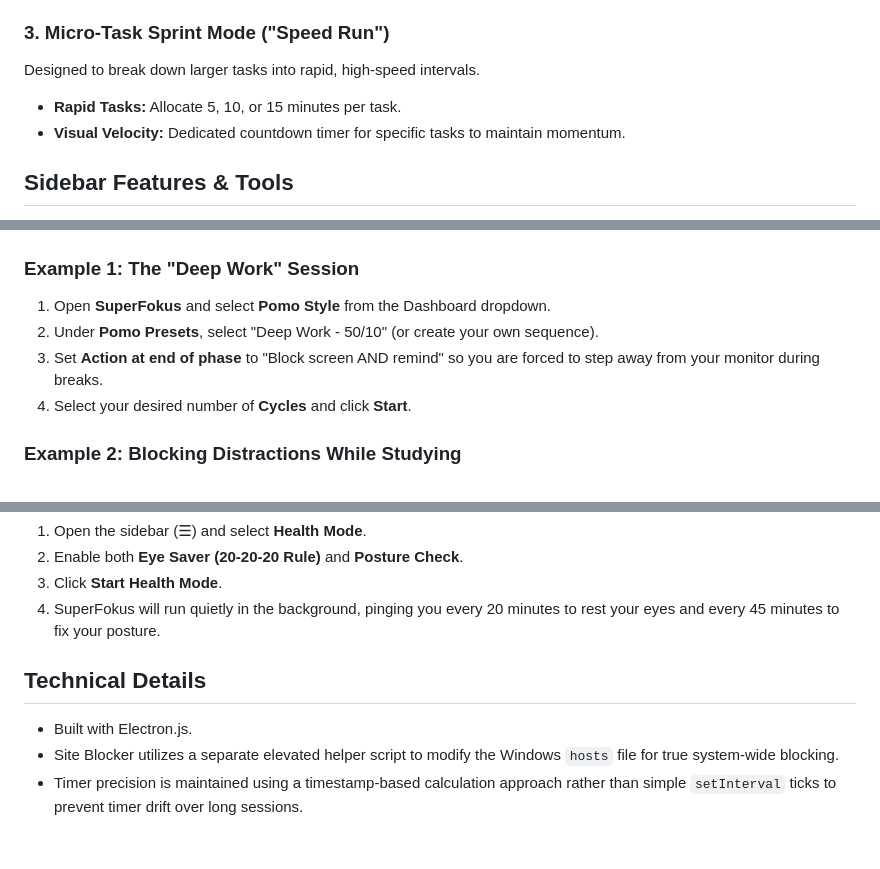
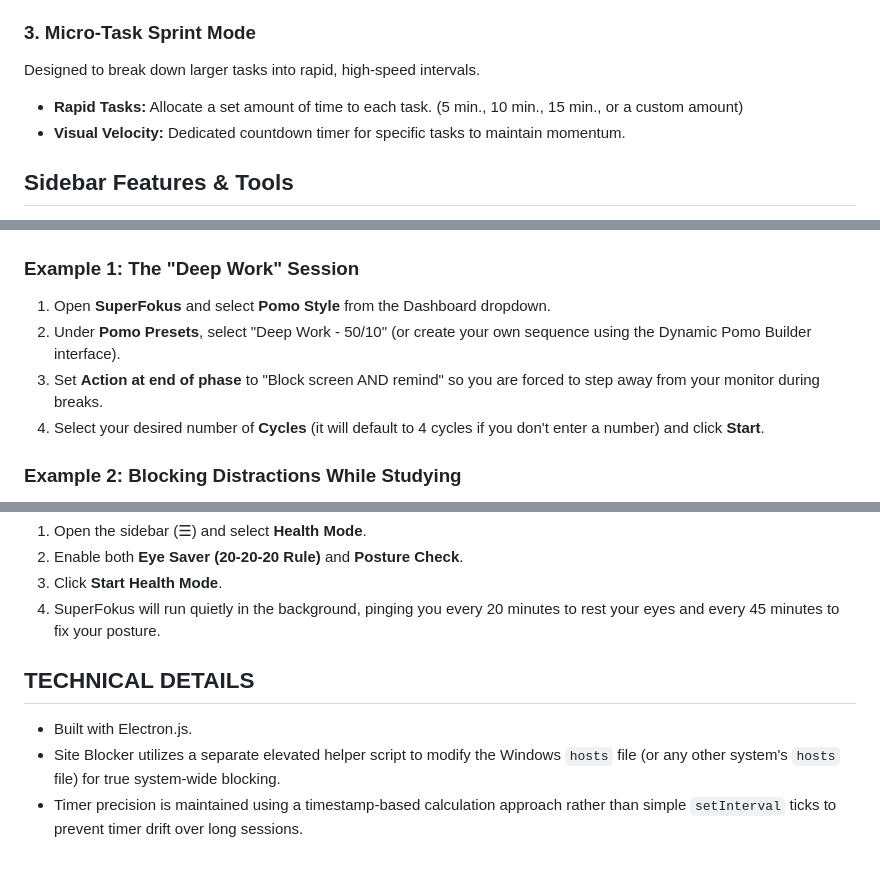
Before and after one commit to wallbuilder/SuperFokus, a Markdown page: README.md, 3 parts joined by grey strips. GitHub-like rendering.

Commit message:
Revise README for clarity and feature descriptions
Updated terminology for clarity and consistency in the README. Enhanced descriptions for features and usage examples.

```diff
--- a/README.md
+++ b/README.md
@@ -21,9 +21,9 @@ A structured time-management mode that balances work sessions with scheduled bre
 - **Auto-Start:** Optionally toggle auto-start for the next phase to keep your hands off the timer.
 - **Quick Pause:** Pause your work session or break at any time.
 
-### 3. Micro-Task Sprint Mode ("Speed Run")
+### 3. Micro-Task Sprint Mode
 Designed to break down larger tasks into rapid, high-speed intervals.
-- **Rapid Tasks:** Allocate 5, 10, or 15 minutes per task.
+- **Rapid Tasks:** Allocate a set amount of time to each task. (5 min., 10 min., 15 min., or a custom amount)
 - **Visual Velocity:** Dedicated countdown timer for specific tasks to maintain momentum.
 
 ## Sidebar Features & Tools
@@ -48,9 +48,9 @@ The SuperFokus sidebar provides quick access to powerful tools and analytics wit
 
 ### Example 1: The "Deep Work" Session
 1. Open **SuperFokus** and select **Pomo Style** from the Dashboard dropdown.
-2. Under **Pomo Presets**, select "Deep Work - 50/10" (or create your own sequence).
+2. Under **Pomo Presets**, select "Deep Work - 50/10" (or create your own sequence using the Dynamic Pomo Builder interface).
 3. Set **Action at end of phase** to "Block screen AND remind" so you are forced to step away from your monitor during breaks.
-4. Select your desired number of **Cycles** and click **Start**.
+4. Select your desired number of **Cycles** (it will default to 4 cycles if you don't enter a number) and click **Start**.
 
 ### Example 2: Blocking Distractions While Studying
 1. Open the sidebar (☰) and select **Site Blocker**.
@@ -65,7 +65,7 @@ The SuperFokus sidebar provides quick access to powerful tools and analytics wit
 3. Click **Start Health Mode**.
 4. SuperFokus will run quietly in the background, pinging you every 20 minutes to rest your eyes and every 45 minutes to fix your posture.
 
-## Technical Details
+## TECHNICAL DETAILS
 - Built with Electron.js.
-- Site Blocker utilizes a separate elevated helper script to modify the Windows `hosts` file for true system-wide blocking.
+- Site Blocker utilizes a separate elevated helper script to modify the Windows `hosts` file (or any other system's `hosts` file) for true system-wide blocking.
 - Timer precision is maintained using a timestamp-based calculation approach rather than simple `setInterval` ticks to prevent timer drift over long sessions.
```
Also changed, not shown: other parts of README.md (+1 -1 lines).
